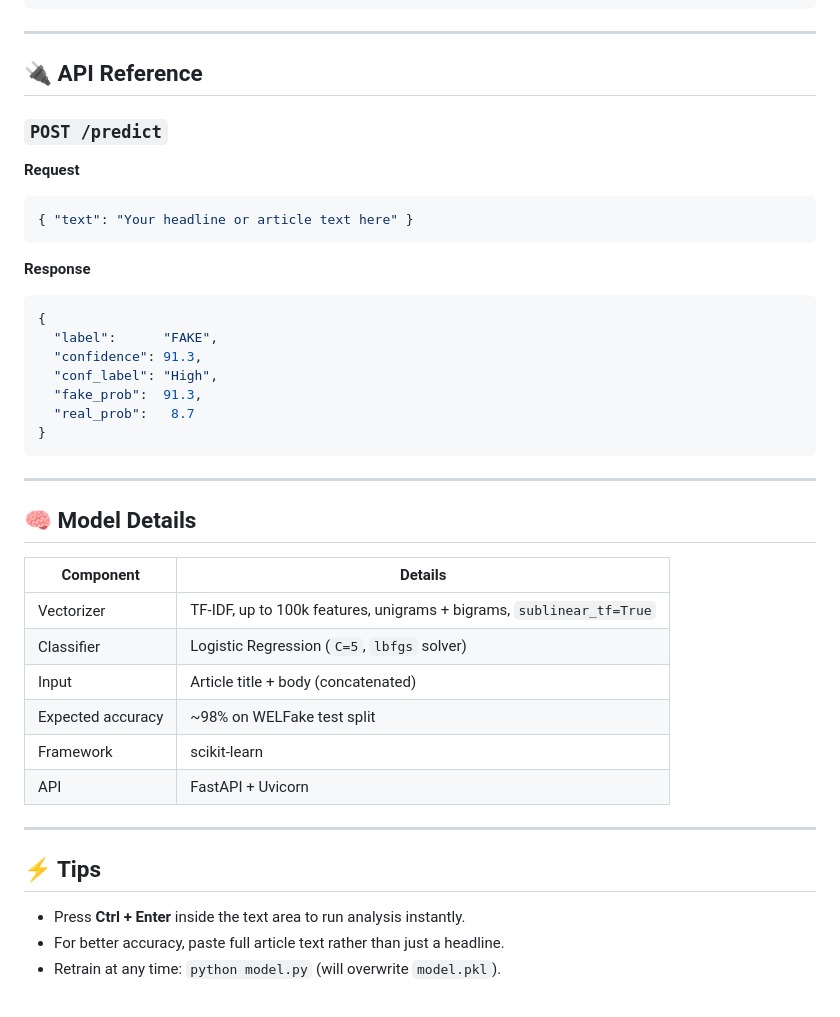
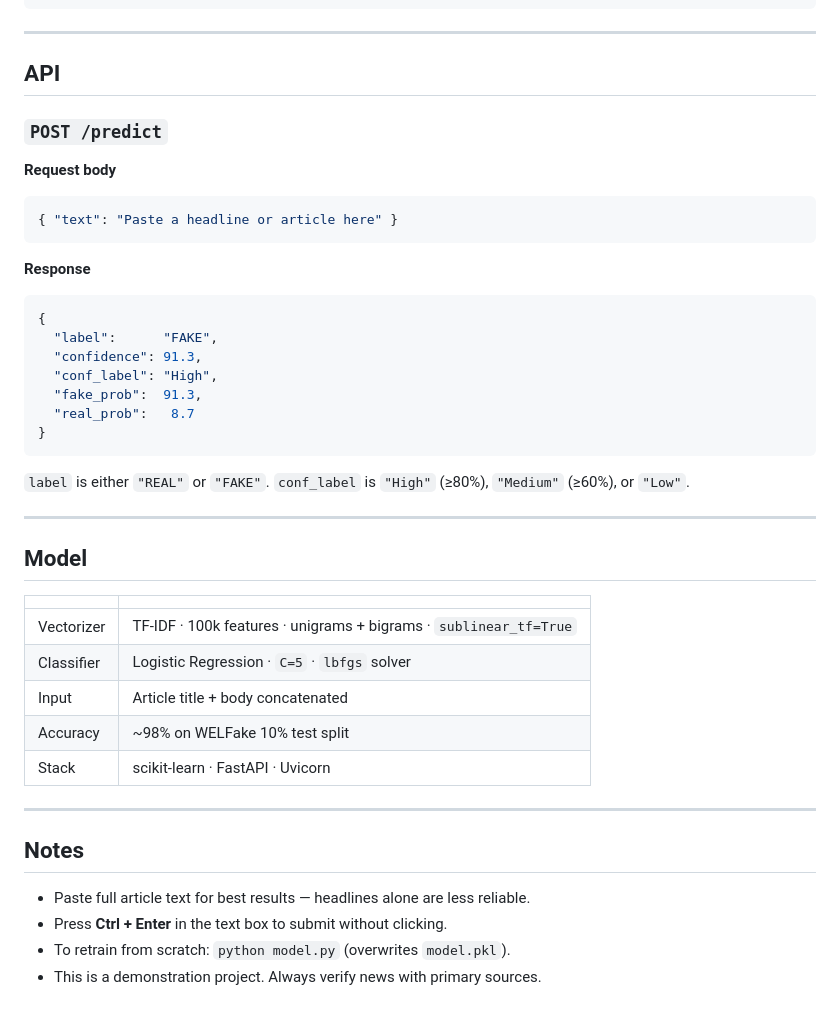
Before and after one commit to preranar-banappanavar/fake-news-detector, a Markdown page: README.md, the part around one of its changes. Drawn GitHub-style.

````diff
--- a/README.md
+++ b/README.md
@@ -92,13 +72,13 @@ cd frontend && python -m http.server 5500
 
 ---
 
-## 🔌 API Reference
+## API
 
 ### `POST /predict`
 
-**Request**
+**Request body**
 ```json
-{ "text": "Your headline or article text here" }
+{ "text": "Paste a headline or article here" }
 ```
 
 **Response**
@@ -112,23 +92,25 @@ cd frontend && python -m http.server 5500
 }
 ```
 
----
-
-## 🧠 Model Details
-
-| Component    | Details |
-|--------------|---------|
-| Vectorizer   | TF-IDF, up to 100k features, unigrams + bigrams, `sublinear_tf=True` |
-| Classifier   | Logistic Regression (`C=5`, `lbfgs` solver) |
-| Input        | Article title + body (concatenated) |
-| Expected accuracy | ~98% on WELFake test split |
-| Framework    | scikit-learn |
-| API          | FastAPI + Uvicorn |
+`label` is either `"REAL"` or `"FAKE"`. `conf_label` is `"High"` (≥80%), `"Medium"` (≥60%), or `"Low"`.
 
 ---
 
-## ⚡ Tips
+## Model
 
-- Press **Ctrl + Enter** inside the text area to run analysis instantly.
-- For better accuracy, paste full article text rather than just a headline.
-- Retrain at any time: `python model.py` (will overwrite `model.pkl`).
+| | |
+|--|--|
+| Vectorizer | TF-IDF · 100k features · unigrams + bigrams · `sublinear_tf=True` |
+| Classifier | Logistic Regression · `C=5` · `lbfgs` solver |
+| Input | Article title + body concatenated |
+| Accuracy | ~98% on WELFake 10% test split |
+| Stack | scikit-learn · FastAPI · Uvicorn |
+
+---
+
+## Notes
+
+- Paste full article text for best results — headlines alone are less reliable.
+- Press **Ctrl + Enter** in the text box to submit without clicking.
+- To retrain from scratch: `python model.py` (overwrites `model.pkl`).
+- This is a demonstration project. Always verify news with primary sources.
````
Also changed, not shown: other parts of README.md (+38 -58 lines).
